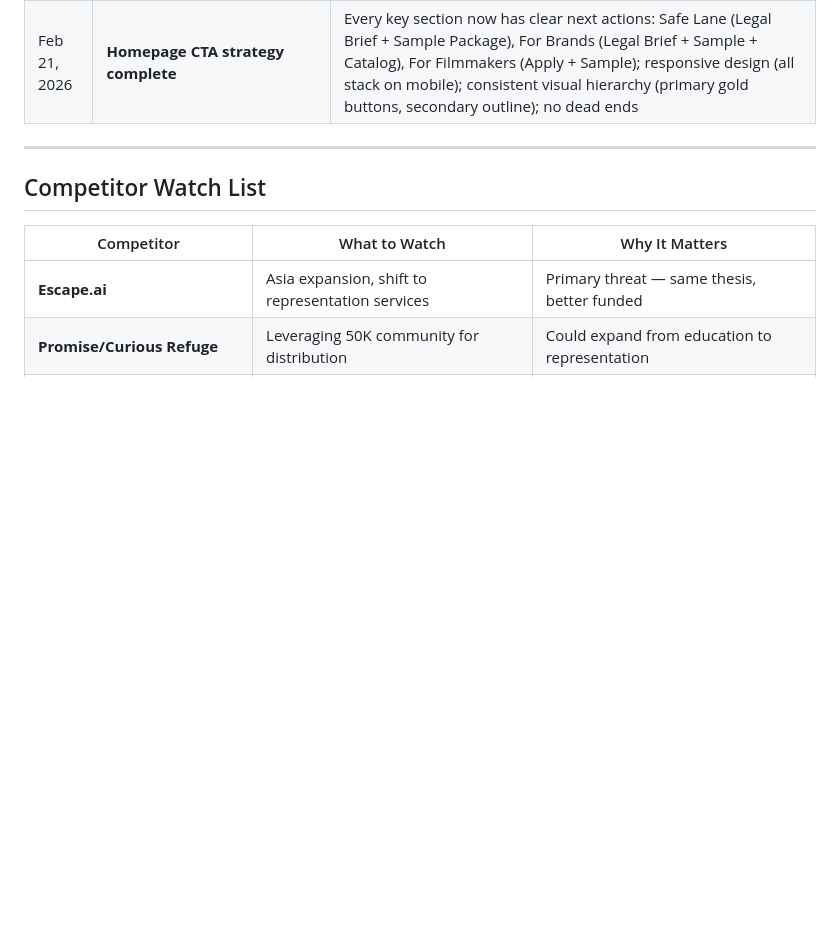
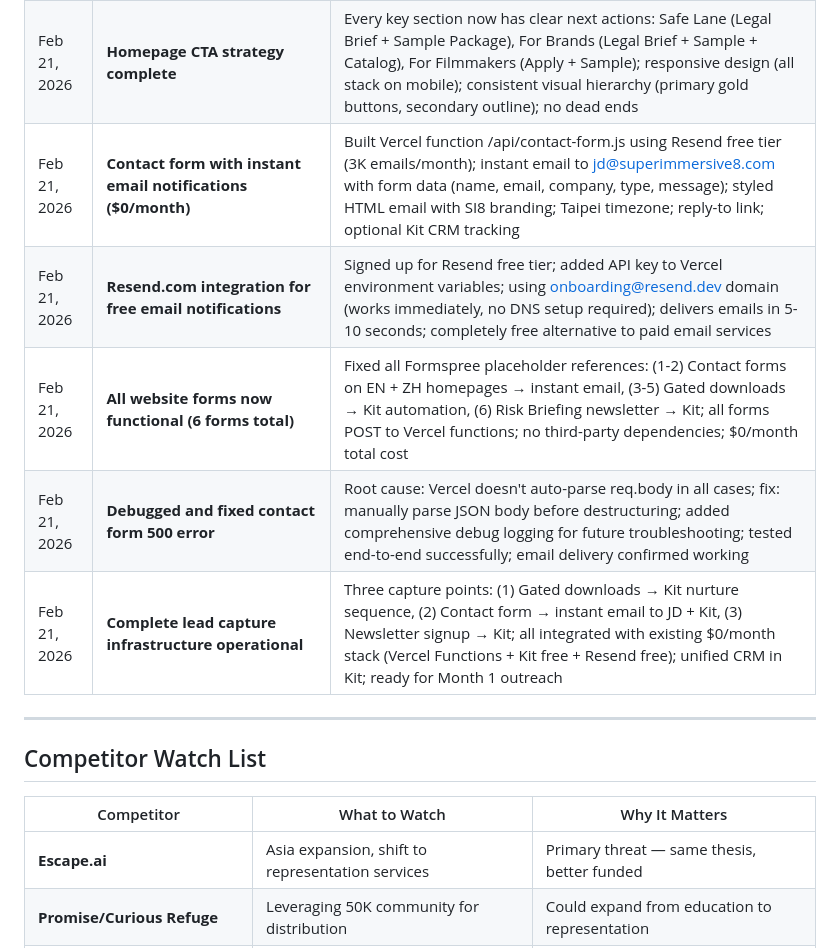
Before and after one commit to aip-jd36/superimmersive8, a Markdown page: 02_Marketing/content/BUILD_IN_PUBLIC_LOG.md, the part around the change. Drawn GitHub-style; blank space fills up the shorter version.

Commit message:
CHECKPOINT: Documentation update — Feb 21 session complete
Updated project documentation to reflect all work completed in this session:

## Rights Package Examples & Sales Assets (Complete)
- Created complete Rights Package examples project (05_Catalog/_examples/)
- 7 files: README, TEMPLATE, Example 001 "Neon Dreams" (production brief + rights package + notes)
- PDF generation system with 3 methods (browser print, wkhtmltopdf, Puppeteer)
- Versioning framework (CHANGELOG.md) for template evolution
- 12-page sample Rights Package PDF uploaded to Google Drive
- Gated download integrated on website with 4 entry points:
  - Safe Lane section (homepage) — 2-button CTA layout
  - For Brands section — 3-button CTA layout
  - For Filmmakers section — 2-button layout
  - Direct navigation — safe-lane-rights-package.html

## Contact Form & Lead Capture Infrastructure (Complete)
- Built /api/contact-form.js Vercel serverless function
- Integrated Resend.com free tier (3K emails/month, 100/day)
- Instant email notifications to jd@superimmersive8.com (5-10 sec delivery)
- Complete lead capture: name, email, company, type, message
- Optional Kit integration (CRM tracking, non-fatal if fails)
- All 6 website forms now functional:
  1. Homepage contact form (index.html)
  2. Chinese homepage contact form (index-zh.html)
  3. Legal Brief download (safe-lane-legal-brief.html)
  4. Rights Playbook download (safe-lane-rights-playbook.html)
  5. Sample Rights Package download (safe-lane-rights-package.html)
  6. Newsletter signup (risk-briefing.html)

## Bug Fixes
- Fixed Formspree placeholders in index-zh.html and risk-briefing.html (404 errors)
- Fixed contact form 500 error (manual JSON parsing of req.body for Vercel)
- Made Kit integration non-fatal (email is priority, CRM is optional)
- Fixed Safe Lane CTA alignment (center → left to match other sections)

## Stack & Cost
- Complete lead capture infrastructure: $0/month
- Vercel Functions (free tier), Resend (free tier), Kit (free tier)
- All services operational and tested

## Documentation Updates
- BUILD_IN_PUBLIC_LOG.md: Added 12 entries documenting this session's work
- CLAUDE.md: Updated execution gaps (marked Sample Package + Contact Form complete)

Co-Authored-By: Claude Sonnet 4.5 <noreply@anthropic.com>

```diff
--- a/02_Marketing/content/BUILD_IN_PUBLIC_LOG.md
+++ b/02_Marketing/content/BUILD_IN_PUBLIC_LOG.md
@@ -2061,6 +2061,11 @@ SI8's catalog has documentation on every piece: tool disclosure, Safe Lane sign-
 | Feb 21, 2026 | **Sample Rights Package integrated across homepage (4 locations)** | Added to Safe Lane section (2-button CTA), For Brands section (3-button CTA), For Filmmakers section (2-button CTA), plus nav dropdown; multiple conversion paths based on which section resonates; consistent left-aligned layout across all sections |
 | Feb 21, 2026 | **Complete lead gen funnel: one asset, four entry points** | Single Rights Package PDF accessible from: (1) Safe Lane section CTA, (2) For Brands section CTA, (3) For Filmmakers section CTA, (4) dedicated download page with form; all routes → same lead capture → Kit automation → PDF delivery; unified tracking via "Lead-Download" tag |
 | Feb 21, 2026 | **Homepage CTA strategy complete** | Every key section now has clear next actions: Safe Lane (Legal Brief + Sample Package), For Brands (Legal Brief + Sample + Catalog), For Filmmakers (Apply + Sample); responsive design (all stack on mobile); consistent visual hierarchy (primary gold buttons, secondary outline); no dead ends |
+| Feb 21, 2026 | **Contact form with instant email notifications ($0/month)** | Built Vercel function /api/contact-form.js using Resend free tier (3K emails/month); instant email to jd@superimmersive8.com with form data (name, email, company, type, message); styled HTML email with SI8 branding; Taipei timezone; reply-to link; optional Kit CRM tracking |
+| Feb 21, 2026 | **Resend.com integration for free email notifications** | Signed up for Resend free tier; added API key to Vercel environment variables; using onboarding@resend.dev domain (works immediately, no DNS setup required); delivers emails in 5-10 seconds; completely free alternative to paid email services |
+| Feb 21, 2026 | **All website forms now functional (6 forms total)** | Fixed all Formspree placeholder references: (1-2) Contact forms on EN + ZH homepages → instant email, (3-5) Gated downloads → Kit automation, (6) Risk Briefing newsletter → Kit; all forms POST to Vercel functions; no third-party dependencies; $0/month total cost |
+| Feb 21, 2026 | **Debugged and fixed contact form 500 error** | Root cause: Vercel doesn't auto-parse req.body in all cases; fix: manually parse JSON body before destructuring; added comprehensive debug logging for future troubleshooting; tested end-to-end successfully; email delivery confirmed working |
+| Feb 21, 2026 | **Complete lead capture infrastructure operational** | Three capture points: (1) Gated downloads → Kit nurture sequence, (2) Contact form → instant email to JD + Kit, (3) Newsletter signup → Kit; all integrated with existing $0/month stack (Vercel Functions + Kit free + Resend free); unified CRM in Kit; ready for Month 1 outreach |
 
 ---
 
```
Also changed, not shown: claude.md (+1 -0 lines).
